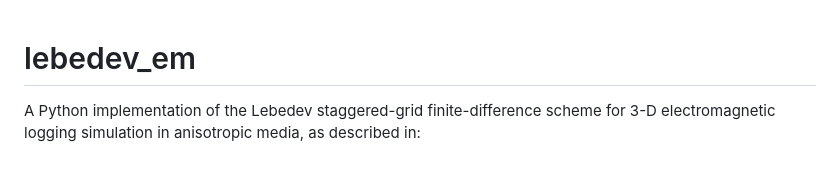
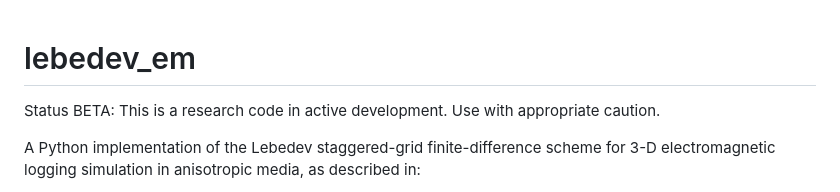
Before and after one commit to sharimoskow/lebedev_em, a Markdown page: README.md, the part around the change. Drawn GitHub-style; blank space fills up the shorter version.

```diff
--- a/README.md
+++ b/README.md
@@ -1,4 +1,6 @@
 # lebedev_em
+
+Status BETA: This is a research code in active development. Use with appropriate caution.
 
 A Python implementation of the Lebedev staggered-grid finite-difference scheme
 for 3-D electromagnetic logging simulation in anisotropic media, as described in:
```
